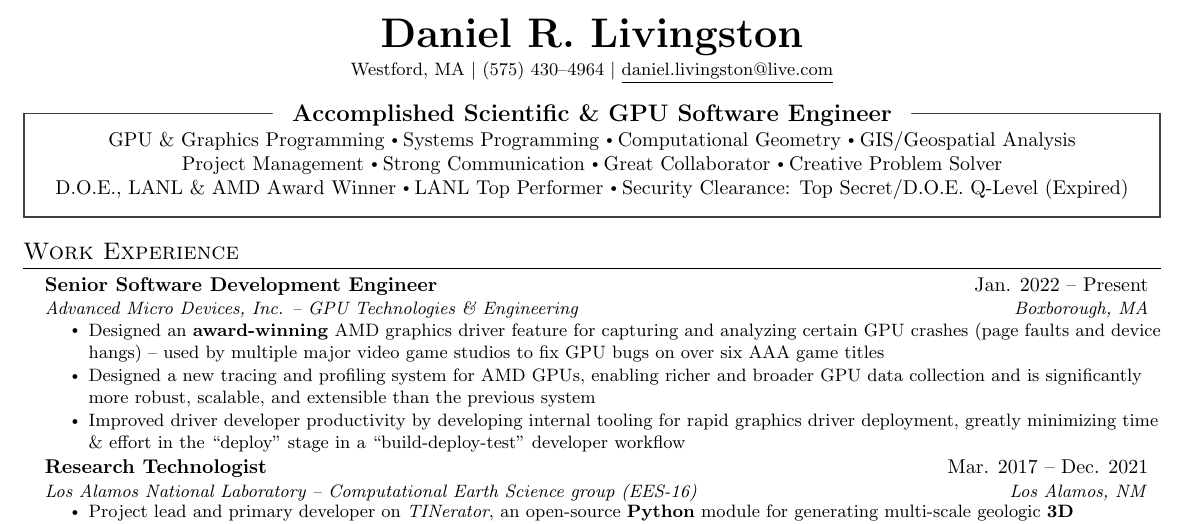
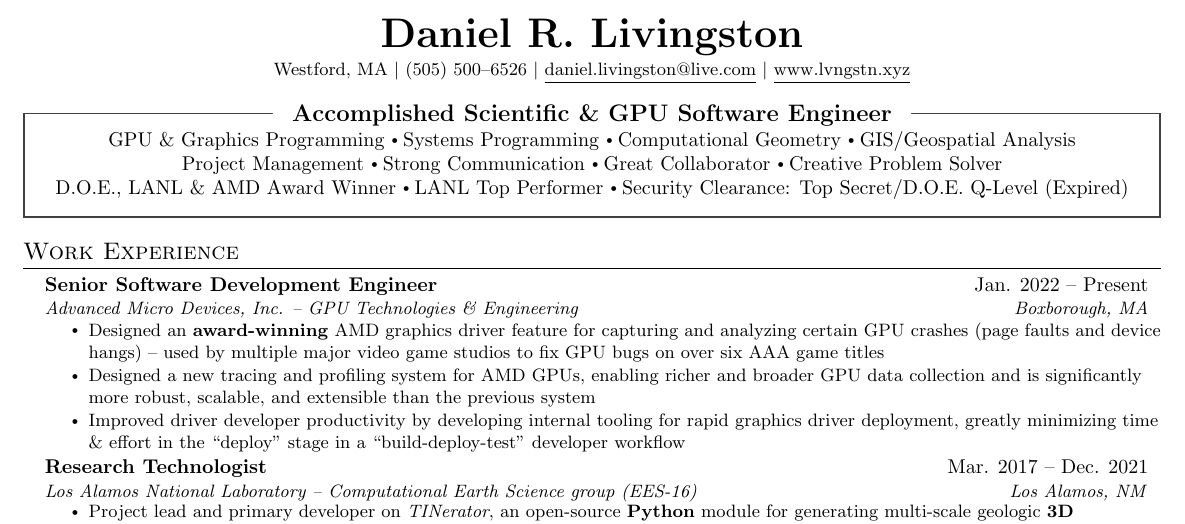
Before and after one commit to daniellivingston/resume, a LaTeX CV (resume/main.tex, which reads resume/meta/contact.tex, resume/src/header.tex): part of the page, cut so that both start at the same text. Compiled offline with pdfLaTeX.

Commit message:
Update website and phone number

```diff
--- a/resume/meta/contact.tex
+++ b/resume/meta/contact.tex
@@ -1,5 +1,5 @@
 \def \fullname {Daniel R. Livingston}
-\def \phone {(575) 430--4964}
+\def \phone {(505) 500--6526}
 
 \def \address {3 Abbot Mill Lane \#PS-11}
 \def \city {Westford, MA}
@@ -8,5 +8,5 @@
 \def \emailtext {daniel.livingston@live.com}
 \def \emaillink {mailto:daniel.livingston@live.com}
 
-\def \websitetext {https://daniel-livingston.com}
-\def \websitelink {https://www.daniel-livingston.com}
+\def \websitetext {www.lvngstn.xyz}
+\def \websitelink {https://www.lvngstn.xyz}
--- a/resume/src/header.tex
+++ b/resume/src/header.tex
@@ -29,8 +29,8 @@
     \textbf{\huge \scshape \fullname} \\ \vspace{3pt}
     \small \city \ $|$
     \small \phone \ $|$
-    \href{\emaillink}{\underline{\emailtext}} %$|$
-    %\href{\websitelink}{\underline{\websitetext}}
+    \href{\emaillink}{\underline{\emailtext}} $|$
+    \href{\websitelink}{\underline{\websitetext}}
 \end{center}
 
 
```
Also changed, not shown: resume/main.tex (+1 -2 lines).
